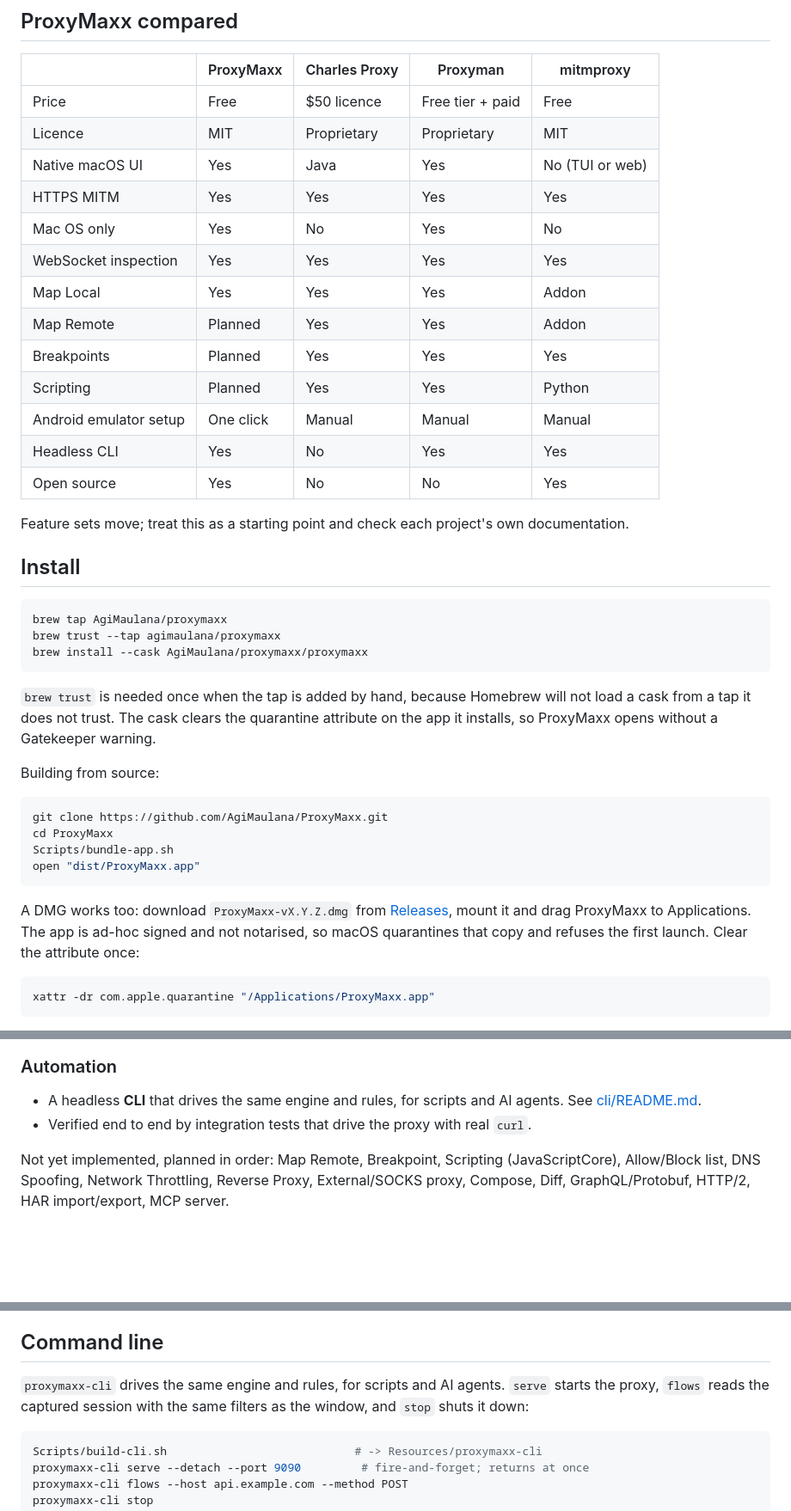
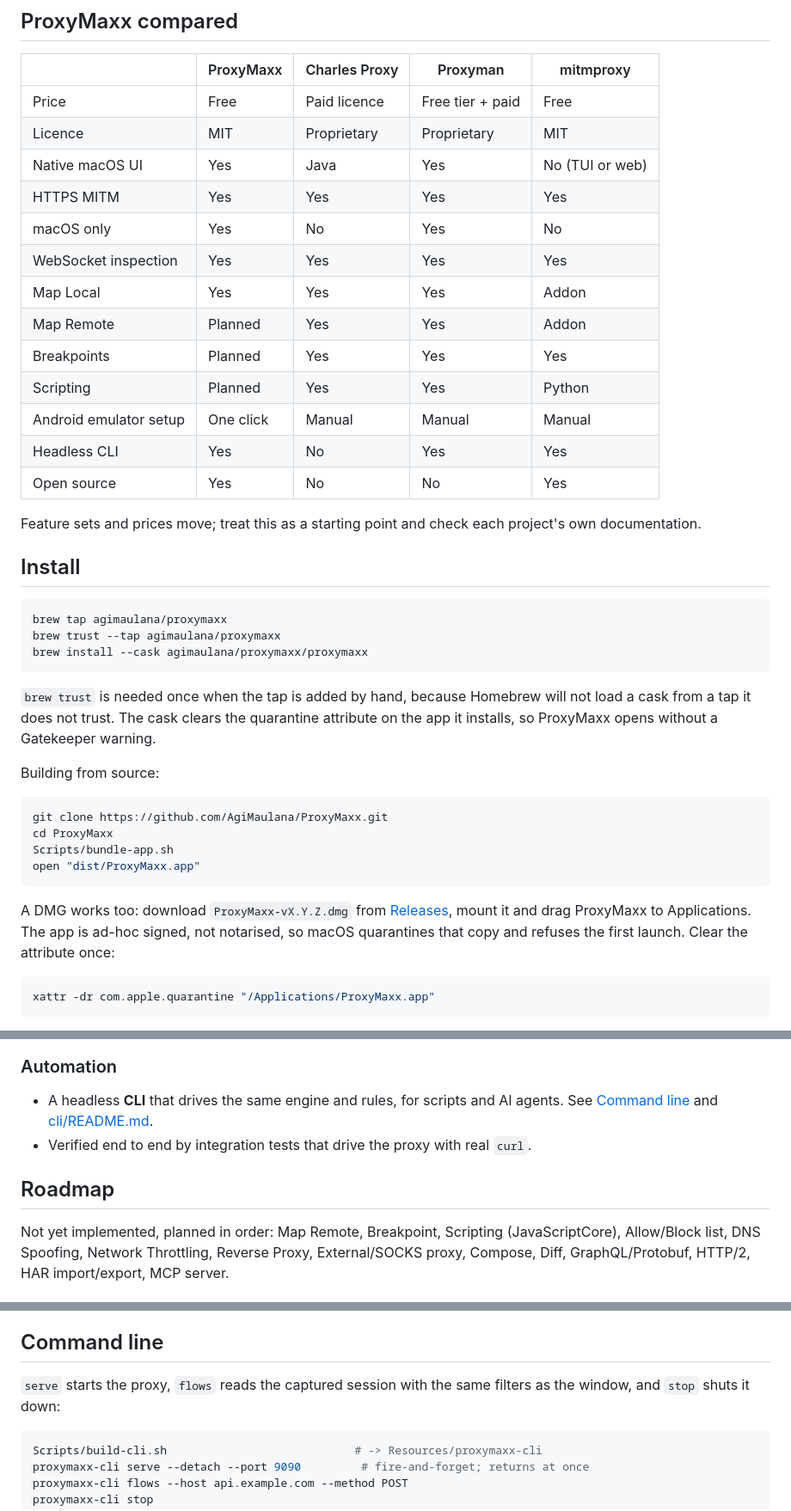
Before and after one commit to AgiMaulana/ProxyMaxx, a Markdown page: README.md, 3 parts joined by grey strips. Shown: that part at 86% size. GitHub-like rendering; blank space fills up the shorter version.

Commit message:
Tighten the README copy and regroup its sections
Correct claims that did not survive checking: the tagline promised every
request and response while excluded hosts stay opaque, "complete as it
stands" contradicted the roadmap further down, and the comparison table
carried an unsourced price. Normalise the tap path to lower case, call
the platform macOS, and match the licence spelling in the heading.

Move the planned-features list into its own Roadmap section, cross-link
the certificate subsections, and place the Certificates screenshot with
the privileged-operations text that explains it.

Co-authored-by: CommandCodeBot <noreply@commandcode.ai>

````diff
--- a/README.md
+++ b/README.md
@@ -29,11 +29,11 @@ ProxyMaxx is complete as it stands: no feature is held back from this repository
 
 | | ProxyMaxx | Charles Proxy | Proxyman | mitmproxy |
 |---|---|---|---|---|
-| Price | Free | $50 licence | Free tier + paid | Free |
+| Price | Free | Paid licence | Free tier + paid | Free |
 | Licence | MIT | Proprietary | Proprietary | MIT |
 | Native macOS UI | Yes | Java | Yes | No (TUI or web) |
 | HTTPS MITM | Yes | Yes | Yes | Yes |
-| Mac OS only | Yes | No | Yes | No |
+| macOS only | Yes | No | Yes | No |
 | WebSocket inspection | Yes | Yes | Yes | Yes |
 | Map Local | Yes | Yes | Yes | Addon |
 | Map Remote | Planned | Yes | Yes | Addon |
@@ -43,14 +43,15 @@ ProxyMaxx is complete as it stands: no feature is held back from this repository
 | Headless CLI | Yes | No | Yes | Yes |
 | Open source | Yes | No | No | Yes |
 
-Feature sets move; treat this as a starting point and check each project's own documentation.
+Feature sets and prices move; treat this as a starting point and check each project's own
+documentation.
 
 ## Install
 
 ```sh
-brew tap AgiMaulana/proxymaxx
+brew tap agimaulana/proxymaxx
 brew trust --tap agimaulana/proxymaxx
-brew install --cask AgiMaulana/proxymaxx/proxymaxx
+brew install --cask agimaulana/proxymaxx/proxymaxx
 ```
 
 `brew trust` is needed once when the tap is added by hand, because Homebrew will not load
@@ -68,7 +69,7 @@ open "dist/ProxyMaxx.app"
 
 A DMG works too: download `ProxyMaxx-vX.Y.Z.dmg` from
 [Releases](https://github.com/AgiMaulana/ProxyMaxx/releases), mount it and drag ProxyMaxx to
-Applications. The app is ad-hoc signed and not notarised, so macOS quarantines that copy and
+Applications. The app is ad-hoc signed, not notarised, so macOS quarantines that copy and
 refuses the first launch. Clear the attribute once:
 
 ```sh
@@ -139,8 +142,10 @@ remote server.
 ### Automation
 
 - A headless **CLI** that drives the same engine and rules, for scripts and AI agents. See
-  [cli/README.md](cli/README.md).
+  [Command line](#command-line) and [cli/README.md](cli/README.md).
 - Verified end to end by integration tests that drive the proxy with real `curl`.
+
+## Roadmap
 
 Not yet implemented, planned in order: Map Remote, Breakpoint, Scripting (JavaScriptCore),
 Allow/Block list, DNS Spoofing, Network Throttling, Reverse Proxy, External/SOCKS proxy,
@@ -170,9 +175,8 @@ The app's menu holds the rest: **Command Line Tool…**, **Install Browser Exten
 
 ## Command line
 
-`proxymaxx-cli` drives the same engine and rules, for scripts and AI agents. `serve` starts
-the proxy, `flows` reads the captured session with the same filters as the window, and
-`stop` shuts it down:
+`serve` starts the proxy, `flows` reads the captured session with the same filters as the
+window, and `stop` shuts it down:
 
 ```sh
 Scripts/build-cli.sh                            # -> Resources/proxymaxx-cli
````
Also changed, not shown: other parts of README.md (+10 -4 lines), docs/screenshots/mac-app-certificates-pane-install-and-trust-cert.png (added), docs/screenshots/mac-app-failed-enable-system-proxy.png (added).
